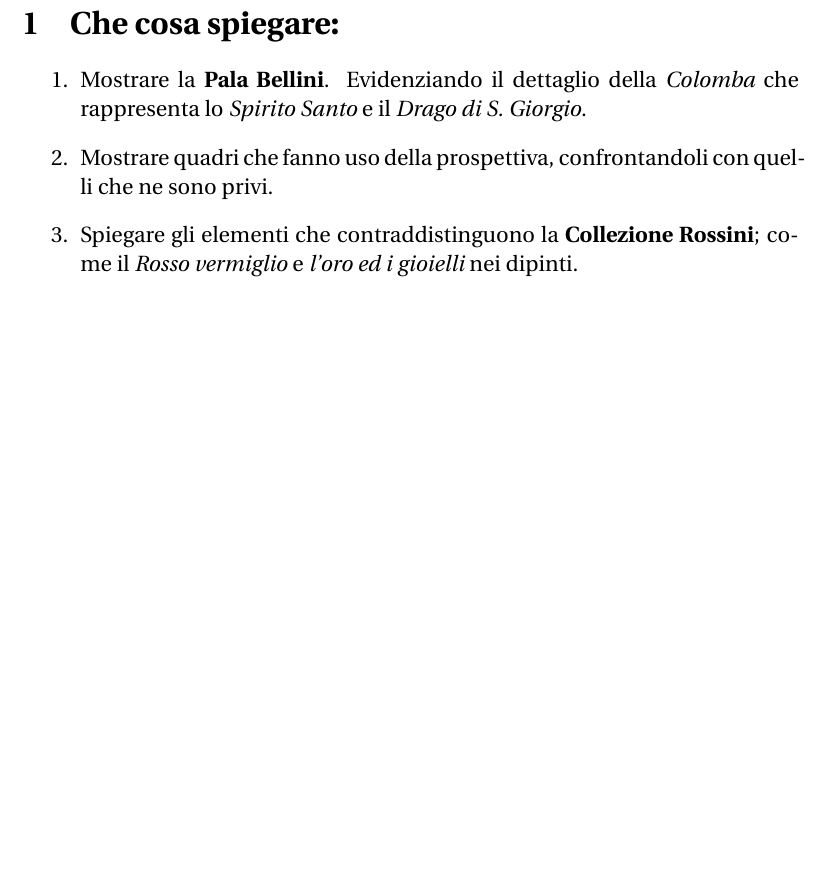
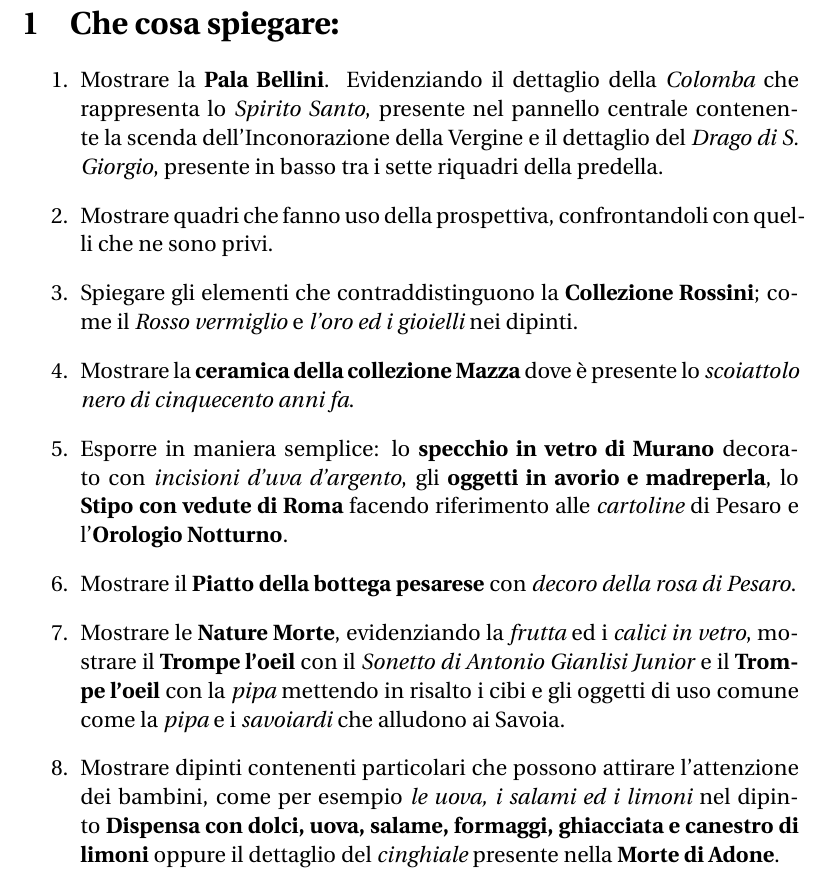
Before and after one commit to Pomodoro-Musei-di-Pesaro/Guida-per-Tour-Bambini-Musei-Civici, a LaTeX document (Guide/Guided_Tour_For_Children.tex): part of page 2 of 2, cut so that both start at the same text, the shorter picture padded with empty space. Compiled offline with pdfLaTeX.

Commit message:
Scritto documento e caricate nuove immagini
È stato modificato il ReadMe delle immagini, aggiornandolo con le nuove immagini aggiunte.
Nel documento non sono state integrate le immagini.

```diff
--- a/Guide/Guided_Tour_For_Children.tex
+++ b/Guide/Guided_Tour_For_Children.tex
@@ -16,11 +16,21 @@
 \section{Che cosa spiegare:}
 
 	\begin{enumerate}
-	\item Mostrare la \textbf{Pala Bellini}. Evidenziando il dettaglio della \textit{Colomba} che rappresenta lo \textit{Spirito Santo} e il \textit{Drago di S. Giorgio}.
-	% Add here images
+
+	\item Mostrare la \textbf{Pala Bellini}. Evidenziando il dettaglio della \textit{Colomba} che rappresenta lo \textit{Spirito Santo}, presente nel pannello centrale contenente la scenda dell'Inconorazione della Vergine e il dettaglio del \textit{Drago di S. Giorgio}, presente in basso tra i sette riquadri della predella.
+	% Add images here
 	\item Mostrare quadri che fanno uso della prospettiva, confrontandoli con quelli che ne sono privi.
 	\item Spiegare gli elementi che contraddistinguono la \textbf{Collezione Rossini}; come il \textit{Rosso vermiglio} e \textit{l'oro ed i gioielli} nei dipinti.
-	% Add here image
+	% Add image here
+	\item Mostrare la \textbf{ceramica della collezione Mazza} dove è presente lo \textit{scoiattolo nero di cinquecento anni fa}.
+	% Add image here
+	\item Esporre in maniera semplice: lo \textbf{specchio in vetro di Murano} decorato con \textit{incisioni d'uva d'argento},  gli \textbf{oggetti in avorio e madreperla}, lo \textbf{Stipo con vedute di Roma} facendo riferimento alle \textit{cartoline} di Pesaro e l'\textbf{Orologio Notturno}.
+	% Add images here
+	\item Mostrare il \textbf{Piatto della bottega pesarese} con \textit{decoro della rosa di Pesaro}.
+	% Add image here
+	\item Mostrare le \textbf{Nature Morte}, evidenziando la \textit{frutta} ed i \textit{calici in vetro}, mostrare il \textbf{Trompe l'oeil} con il \textit{Sonetto di Antonio Gianlisi Junior} e il \textbf{Trompe l'oeil} con la \textit{pipa} mettendo in risalto i cibi e gli oggetti di uso comune come la \textit{pipa} e i \textit{savoiardi} che alludono ai Savoia.
+	%Add images here
+	\item Mostrare dipinti contenenti particolari che possono attirare l'attenzione dei bambini, come per esempio \textit{le uova, i salami ed i limoni} nel dipinto \textbf{Dispensa con dolci, uova, salame, formaggi, ghiacciata e canestro di limoni} oppure il dettaglio del \textit{cinghiale} presente nella \textbf{Morte di Adone}.
 
 	\end{enumerate}
 
```
Also changed, not shown: Images/Dispensa_natura_morta.jpg (added), Images/Readme.md, Images/morte_di_Adone.jpg (added).
